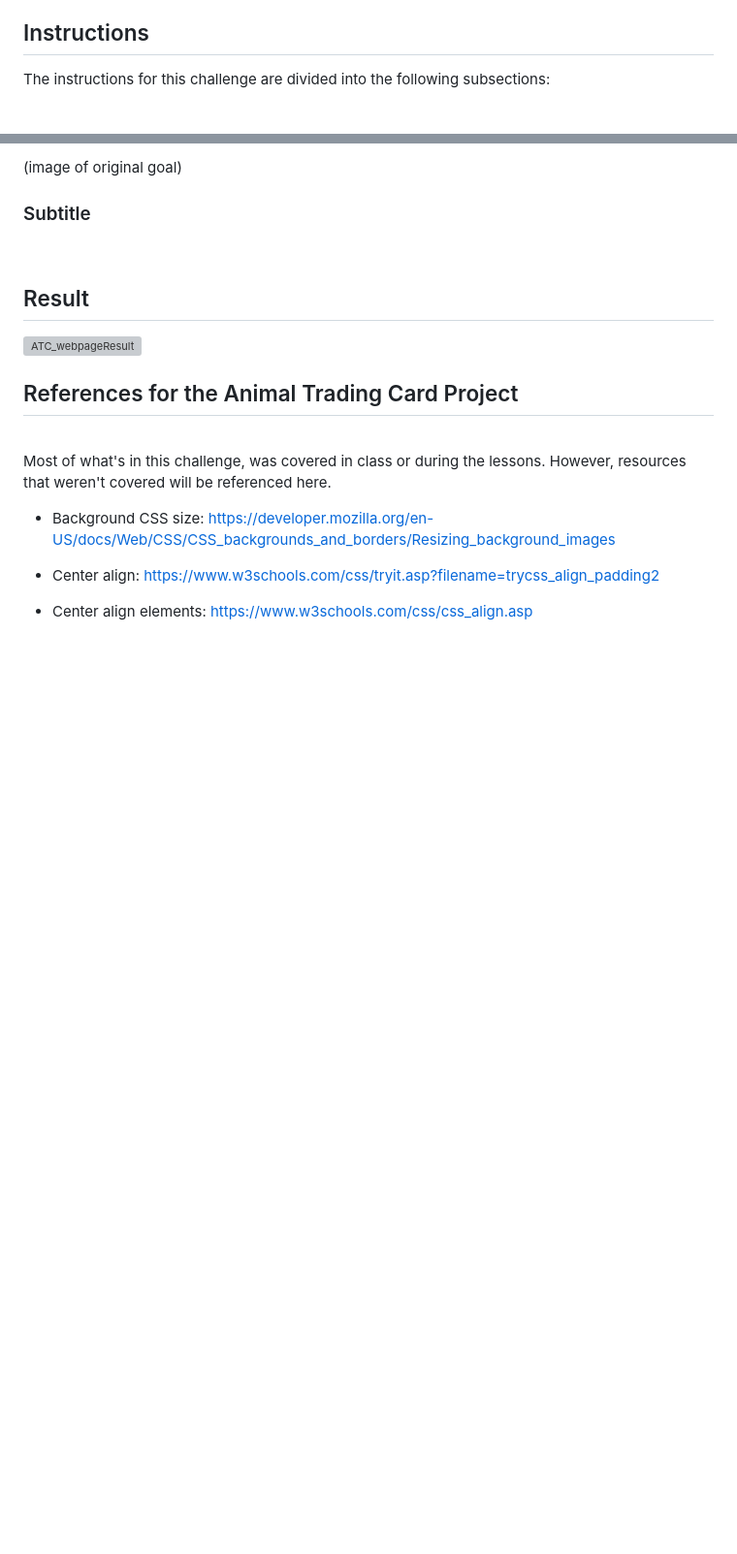
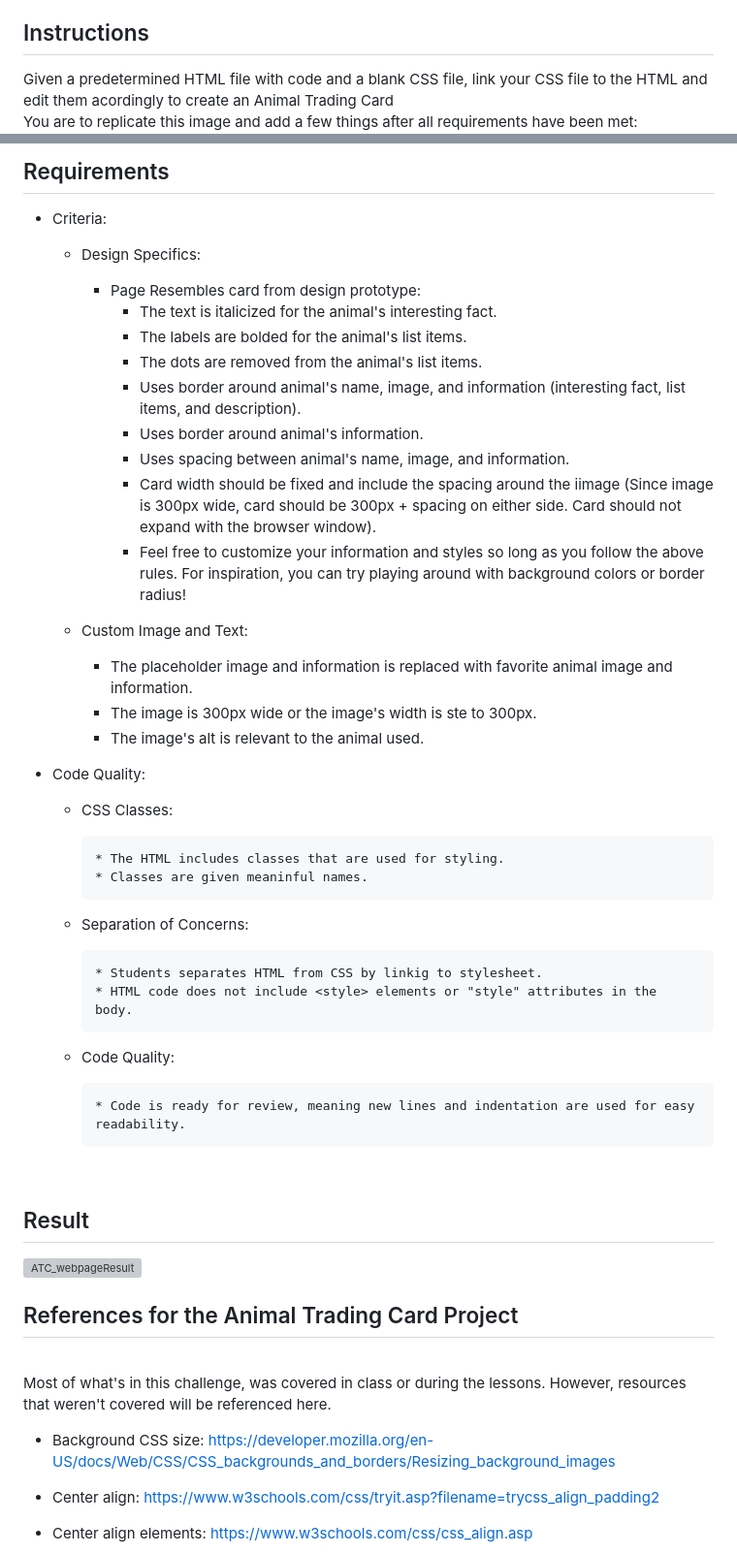
Before and after one commit to vara-co/animal-trading-card, a Markdown page: README.md, 2 parts joined by grey strips. Shown: that part at 97% size. GitHub-like rendering; blank space fills up the shorter version; grey boxes are pictures that could not be loaded.

```diff
--- a/README.md
+++ b/README.md
@@ -27,5 +27,6 @@ Content of the repository
   - Mock_AnimalTradingCardproject.png <-- Prototype image I designed prior to starting the project to have an idea of what I wanted to create.
 
 <h2>Instructions</h2>
-The instructions for this challenge are divided into the following subsections:
+Given a predetermined HTML file with code and a blank CSS file, link your CSS file to the HTML and edit them acordingly to create an Animal Trading Card<br>
+You are to replicate this image and add a few things after all requirements have been met:
 
@@ -33,8 +34,38 @@ The instructions for this challenge are divided into the following subsections:
 
-(image of original goal)
+<h2>Requirements</h2>
 
-<h3>Subtitle</h3>
+- Criteria:
+  - Design Specifics:
+      - Page Resembles card from design prototype:
+        * The text is italicized for the animal's interesting fact.
+        * The labels are bolded for the animal's list items.
+        * The dots are removed from the animal's list items.
+        * Uses border around animal's name, image, and information (interesting fact, list items, and description).
+        * Uses border around animal's information.
+        * Uses spacing between animal's name, image, and information.
+        * Card width should be fixed and include the spacing around the iimage (Since image is 300px wide, card should be 300px + spacing on either side. Card should not expand with the browser window).
+        * Feel free to customize your information and styles so long as you follow the above rules. For inspiration, you can try playing around with background colors or border radius!
 
+   - Custom Image and Text:
+
+        * The placeholder image and information is replaced with favorite animal image and information.
+        * The image is 300px wide or the image's width is ste to 300px.
+        * The image's alt is relevant to the animal used.
+
+- Code Quality:
+  - CSS Classes:
+
+        * The HTML includes classes that are used for styling.
+        * Classes are given meaninful names.
+
+  - Separation of Concerns:
+
+        * Students separates HTML from CSS by linkig to stylesheet.
+        * HTML code does not include <style> elements or "style" attributes in the body.
+
+  - Code Quality:
+
+        * Code is ready for review, meaning new lines and indentation are used for easy readability.
 
 <br/>
 
```
Also changed, not shown: other parts of README.md (+1 -1 lines).
